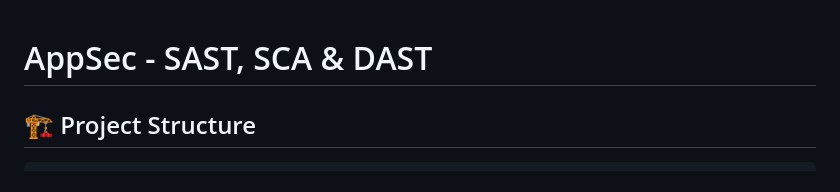
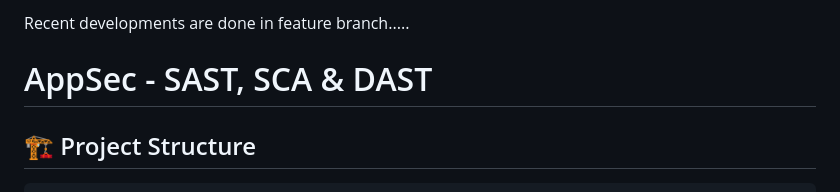
Before and after one commit to hrushikesh2k1/chatbot, a Markdown page: README.md, the part around the change. Rendered like a GitHub page.

```diff
--- a/README.md
+++ b/README.md
@@ -1,3 +1,4 @@
+Recent developments are done in feature branch.....
 # AppSec - SAST, SCA & DAST
 
 ## 🏗️ Project Structure
```
